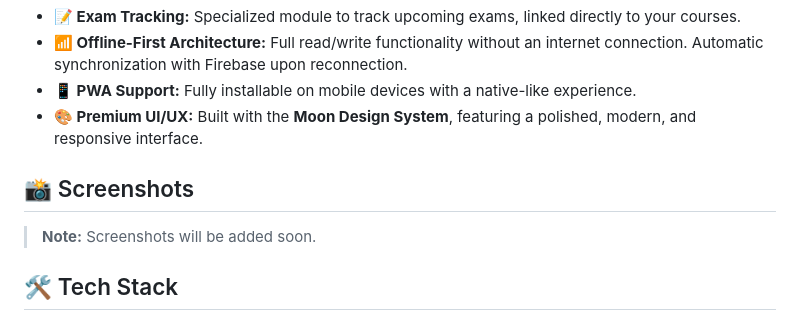
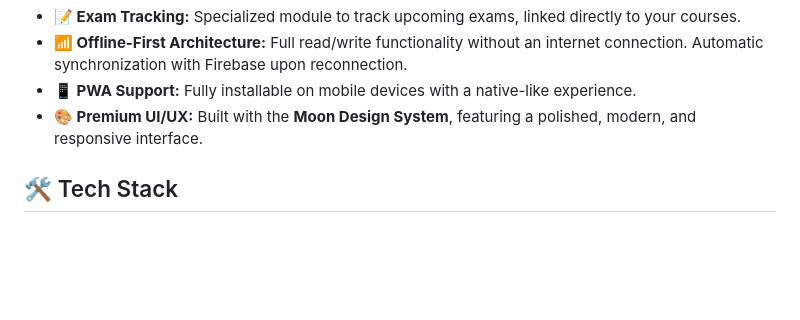
Before and after one commit to emir-candan/lapse_program_takip, a Markdown page: README.md, the part around the change. Rendered like a GitHub page; blank space fills up the shorter version.

Commit message:
update README.md
Removed the screenshots section and note from README.

```diff
--- a/README.md
+++ b/README.md
@@ -26,11 +26,6 @@ Built with an **Offline-First** architecture, Lapse ensuring that your data is a
 - **📶 Offline-First Architecture:** Full read/write functionality without an internet connection. Automatic synchronization with Firebase upon reconnection.
 - **📱 PWA Support:** Fully installable on mobile devices with a native-like experience.
 - **🎨 Premium UI/UX:** Built with the **Moon Design System**, featuring a polished, modern, and responsive interface.
-
-## 📸 Screenshots
-
-> **Note:** Screenshots will be added soon.
-
 
 ## 🛠️ Tech Stack
 
```
